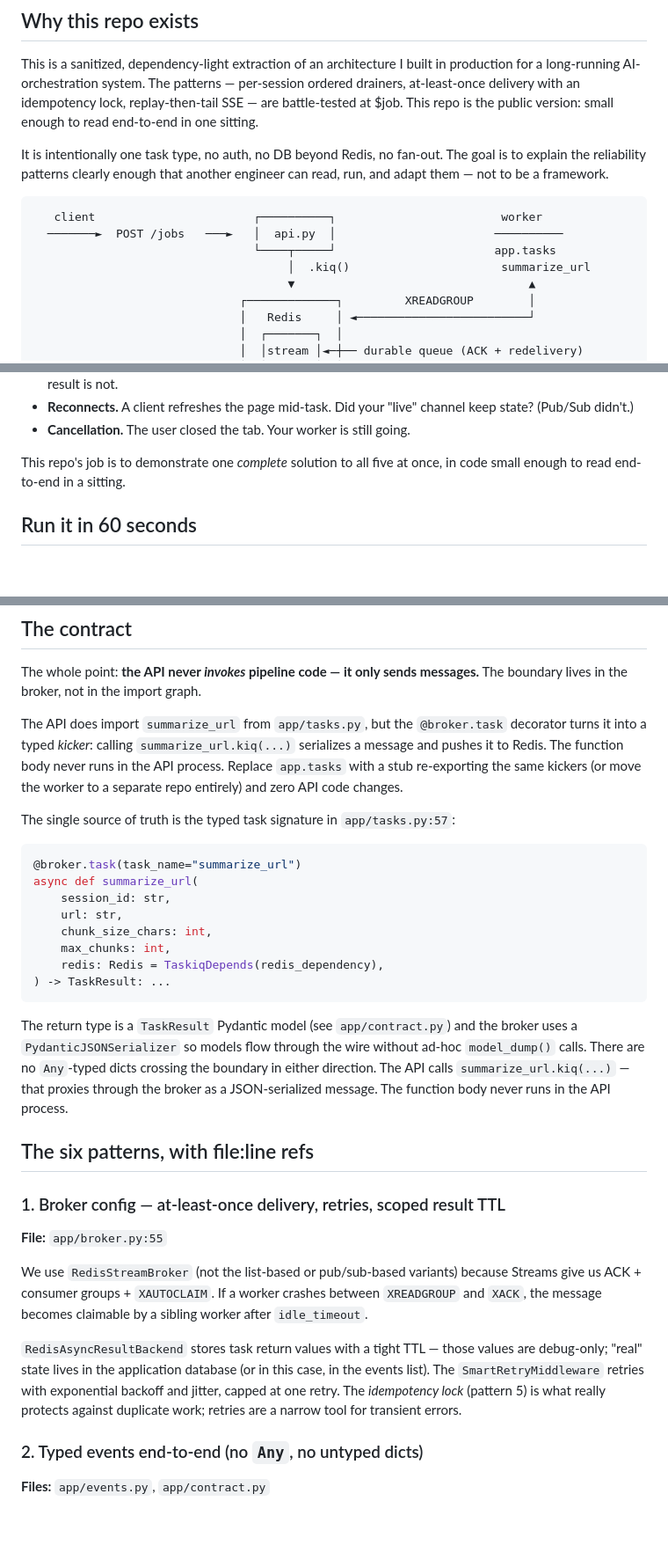
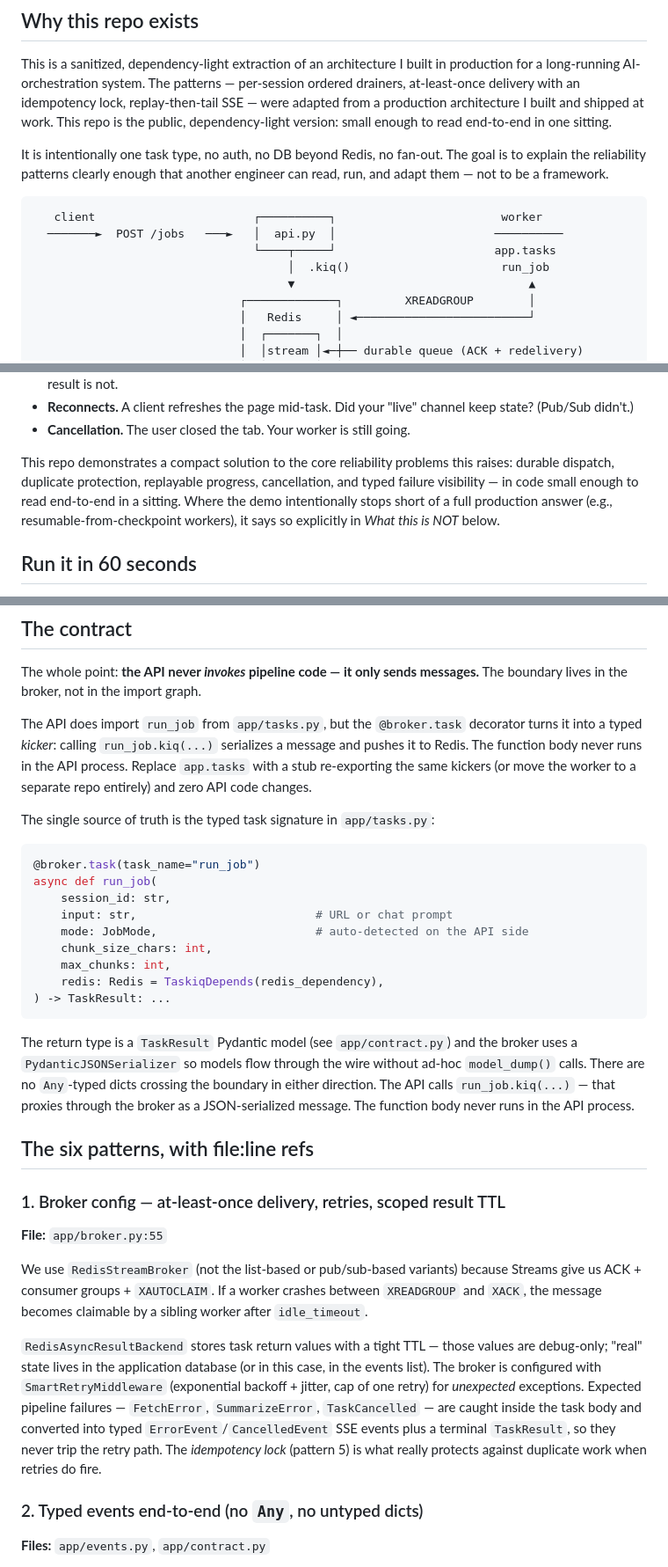
Before and after one commit to AkshatSoni26/longshot, a Markdown page: README.md, 3 parts joined by grey strips. Shown at 88% size. Rendered like a GitHub page; blank space fills up the shorter version.

Commit message:
README: stale references + accuracy tightening
The task got renamed `summarize_url` -> `run_job` two refactors ago when the
contract was generalized to handle both URL summarize and free-form chat
prompts, but the README had stale references in seven places (architecture
ASCII art, the contract section, the code snippet, the "things people get
wrong" section). All updated to `run_job`.

Plus four accuracy tightenings reviewers flagged:

- "complete solution to all five" overpromised — softened to "compact
  solution to the core reliability problems" and explicitly point at the
  *What this is NOT* section for what's deliberately out of scope.
- Failure matrix "Resumes once, no dupes" was misleading — the redelivered
  worker observes the lock and exits silently; the original session does
  not auto-complete. Now: "No duplicate execution; checkpointed resume is
  out of scope".
- "Producers enqueue typed event-builder closures" was wrong — they enqueue
  `BaseEvent` instances with seq=0 placeholder; the drainer model_copies
  the real seq in.
- `SmartRetryMiddleware` claim was incomplete — `FetchError`,
  `SummarizeError`, `TaskCancelled` are caught and converted to typed
  events + `TaskResult`, so they never trip the retry path. Only unexpected
  exceptions retry.
- Replaced the `$job` placeholder with "I built and shipped at work".

Co-Authored-By: Claude Opus 4.7 (1M context) <noreply@anthropic.com>

````diff
--- a/README.md
+++ b/README.md
@@ -9,8 +9,9 @@
 This is a sanitized, dependency-light extraction of an architecture I built in
 production for a long-running AI-orchestration system. The patterns —
 per-session ordered drainers, at-least-once delivery with an idempotency
-lock, replay-then-tail SSE — are battle-tested at $job. This repo is the
-public version: small enough to read end-to-end in one sitting.
+lock, replay-then-tail SSE — were adapted from a production architecture
+I built and shipped at work. This repo is the public, dependency-light
+version: small enough to read end-to-end in one sitting.
 
 It is intentionally one task type, no auth, no DB beyond Redis, no fan-out.
 The goal is to explain the reliability patterns clearly enough that another
@@ -20,7 +21,7 @@ engineer can read, run, and adapt them — not to be a framework.
    client                       ┌──────────┐                        worker
   ───────►  POST /jobs   ───►   │  api.py  │                       ──────────
                                 └────┬─────┘                       app.tasks
-                                     │  .kiq()                      summarize_url
+                                     │  .kiq()                      run_job
                                      ▼                                  ▲
                               ┌─────────────┐         XREADGROUP        │
                               │   Redis     │ ◄─────────────────────────┘
@@ -61,8 +62,12 @@ also a trap — you trade one problem (long handler) for five smaller ones:
   channel keep state? (Pub/Sub didn't.)
 - **Cancellation.** The user closed the tab. Your worker is still going.
 
-This repo's job is to demonstrate one *complete* solution to all five at once,
-in code small enough to read end-to-end in a sitting.
+This repo demonstrates a compact solution to the core reliability problems
+this raises: durable dispatch, duplicate protection, replayable progress,
+cancellation, and typed failure visibility — in code small enough to read
+end-to-end in a sitting. Where the demo intentionally stops short of a full
+production answer (e.g., resumable-from-checkpoint workers), it says so
+explicitly in *What this is NOT* below.
 
 ## Run it in 60 seconds
 
@@ -125,20 +130,21 @@ Use `make dev-rebuild` after changing dependencies in `pyproject.toml`.
 The whole point: **the API never *invokes* pipeline code — it only sends
 messages.** The boundary lives in the broker, not in the import graph.
 
-The API does import `summarize_url` from `app/tasks.py`, but the
+The API does import `run_job` from `app/tasks.py`, but the
 `@broker.task` decorator turns it into a typed *kicker*: calling
-`summarize_url.kiq(...)` serializes a message and pushes it to Redis. The
+`run_job.kiq(...)` serializes a message and pushes it to Redis. The
 function body never runs in the API process. Replace `app.tasks` with a stub
 re-exporting the same kickers (or move the worker to a separate repo
 entirely) and zero API code changes.
 
-The single source of truth is the typed task signature in `app/tasks.py:57`:
+The single source of truth is the typed task signature in `app/tasks.py`:
 
 ```python
-@broker.task(task_name="summarize_url")
-async def summarize_url(
+@broker.task(task_name="run_job")
+async def run_job(
     session_id: str,
-    url: str,
+    input: str,                          # URL or chat prompt
+    mode: JobMode,                       # auto-detected on the API side
     chunk_size_chars: int,
     max_chunks: int,
     redis: Redis = TaskiqDepends(redis_dependency),
@@ -148,7 +154,7 @@ async def summarize_url(
 The return type is a `TaskResult` Pydantic model (see `app/contract.py`) and
 the broker uses a `PydanticJSONSerializer` so models flow through the wire
 without ad-hoc `model_dump()` calls. There are no `Any`-typed dicts crossing
-the boundary in either direction. The API calls `summarize_url.kiq(...)` —
+the boundary in either direction. The API calls `run_job.kiq(...)` —
 that proxies through the broker as a JSON-serialized message. The function
 body never runs in the API process.
 
@@ -165,10 +171,14 @@ sibling worker after `idle_timeout`.
 
 `RedisAsyncResultBackend` stores task return values with a tight TTL — those
 values are debug-only; "real" state lives in the application database (or in
-this case, in the events list). The `SmartRetryMiddleware` retries with
-exponential backoff and jitter, capped at one retry. The *idempotency lock*
-(pattern 5) is what really protects against duplicate work; retries are a
-narrow tool for transient errors.
+this case, in the events list). The broker is configured with
+`SmartRetryMiddleware` (exponential backoff + jitter, cap of one retry) for
+*unexpected* exceptions. Expected pipeline failures — `FetchError`,
+`SummarizeError`, `TaskCancelled` — are caught inside the task body and
+converted into typed `ErrorEvent`/`CancelledEvent` SSE events plus a
+terminal `TaskResult`, so they never trip the retry path. The *idempotency
+lock* (pattern 5) is what really protects against duplicate work when
+retries do fire.
 
 ### 2. Typed events end-to-end (no `Any`, no untyped dicts)
 
````
Also changed, not shown: other parts of README.md (+6 -5 lines).
